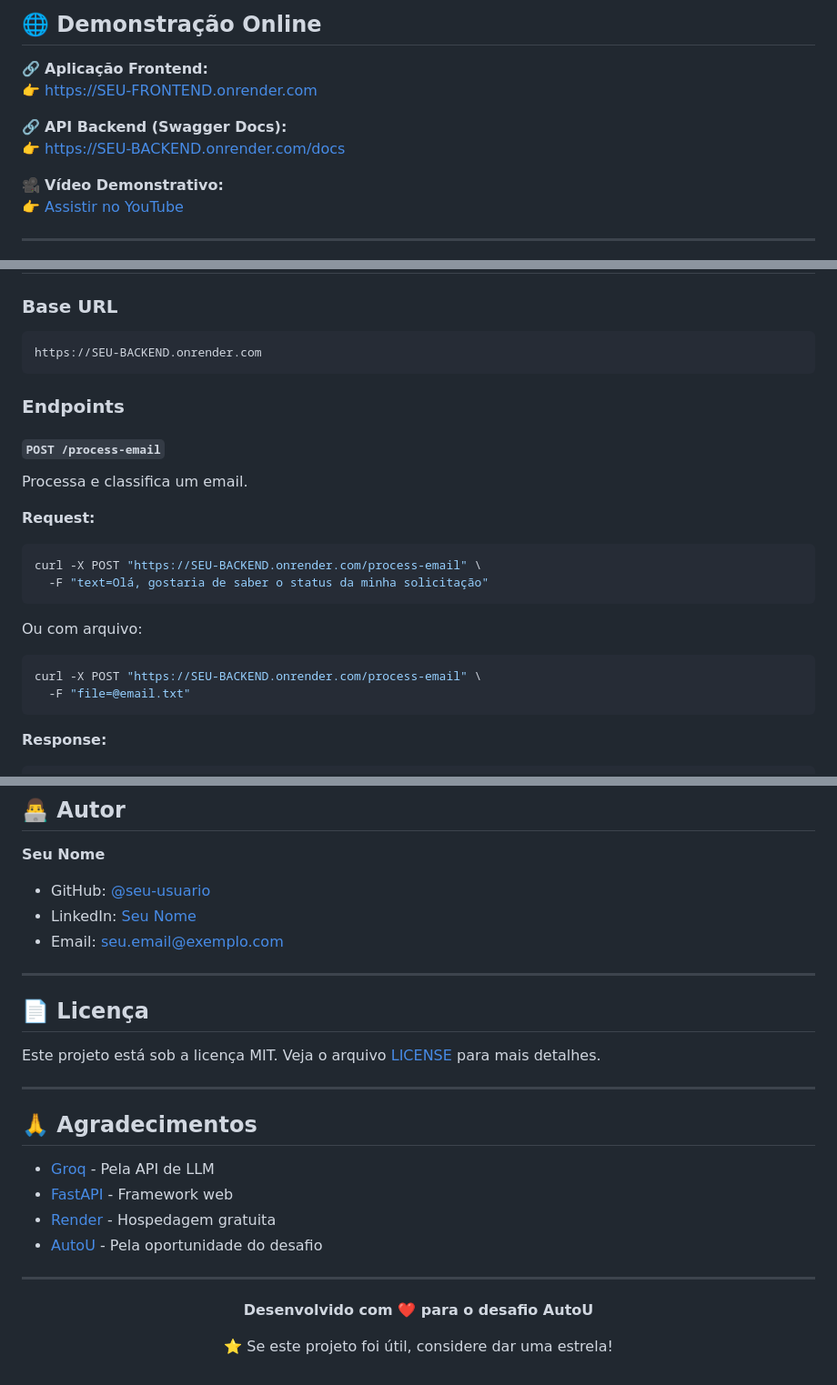
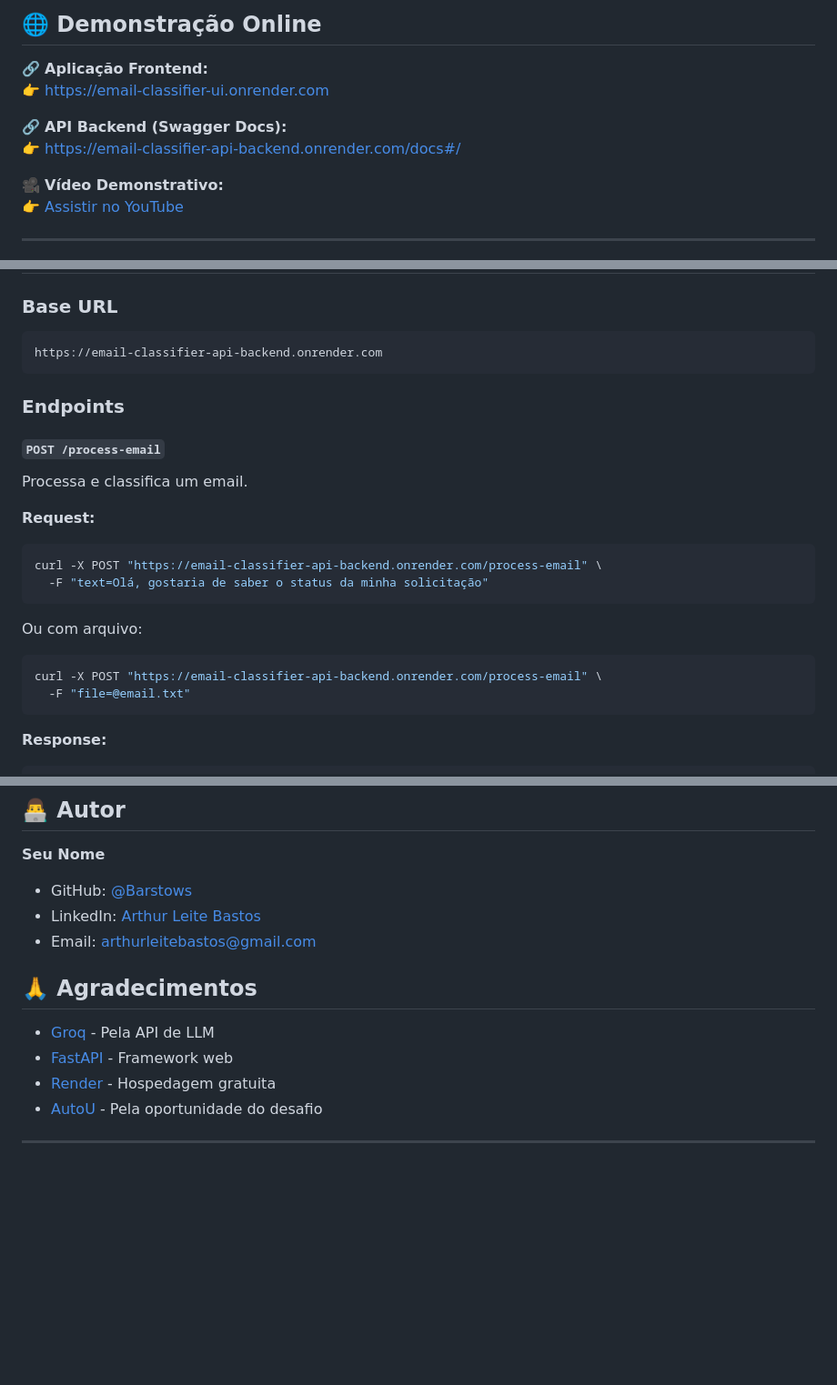
Before and after one commit to Barstows/email-classifier-api, a Markdown page: README.md, 3 parts joined by grey strips. Shown at 91% size. Rendered like a GitHub page; blank space fills up the shorter version.

````diff
--- a/README.md
+++ b/README.md
@@ -22,10 +22,10 @@
 ## 🌐 Demonstração Online
 
 🔗 **Aplicação Frontend:**
-👉 https://SEU-FRONTEND.onrender.com
+👉 https://email-classifier-ui.onrender.com
 
 🔗 **API Backend (Swagger Docs):**
-👉 https://SEU-BACKEND.onrender.com/docs
+👉 https://email-classifier-api-backend.onrender.com/docs#/
 
 🎥 **Vídeo Demonstrativo:**
 👉 [Assistir no YouTube](https://youtube.com/seu-video)
@@ -353,7 +353,7 @@ Acesse: `http://localhost:8080`
 ### Base URL
 
 ```
-https://SEU-BACKEND.onrender.com
+https://email-classifier-api-backend.onrender.com
 ```
 
 ### Endpoints
@@ -365,14 +365,14 @@ Processa e classifica um email.
 **Request:**
 
 ```bash
-curl -X POST "https://SEU-BACKEND.onrender.com/process-email" \
+curl -X POST "https://email-classifier-api-backend.onrender.com/process-email" \
   -F "text=Olá, gostaria de saber o status da minha solicitação"
 ```
 
 Ou com arquivo:
 
 ```bash
-curl -X POST "https://SEU-BACKEND.onrender.com/process-email" \
+curl -X POST "https://email-classifier-api-backend.onrender.com/process-email" \
   -F "file=@email.txt"
 ```
 
@@ -526,17 +522,10 @@ Contribuições são bem-vindas! Para contribuir:
 
 **Seu Nome**
 
-- GitHub: [@seu-usuario](https://github.com/seu-usuario)
-- LinkedIn: [Seu Nome](https://linkedin.com/in/seu-perfil)
-- Email: seu.email@exemplo.com
+- GitHub: [@Barstows](https://github.com/Barstows)
+- LinkedIn: [Arthur Leite Bastos](https://www.linkedin.com/in/arthurlbastos/)
+- Email: arthurleitebastos@gmail.com
 
----
-
-## 📄 Licença
-
-Este projeto está sob a licença MIT. Veja o arquivo [LICENSE](LICENSE) para mais detalhes.
-
----
 
 ## 🙏 Agradecimentos
 
@@ -546,11 +535,3 @@ Este projeto está sob a licença MIT. Veja o arquivo [LICENSE](LICENSE) para ma
 - [AutoU](https://autou.com.br/) - Pela oportunidade do desafio
 
 ---
-
-<div align="center">
-
-**Desenvolvido com ❤️ para o desafio AutoU**
-
-⭐ Se este projeto foi útil, considere dar uma estrela!
-
-</div>
````
Also changed, not shown: other parts of README.md (+2 -6 lines).
